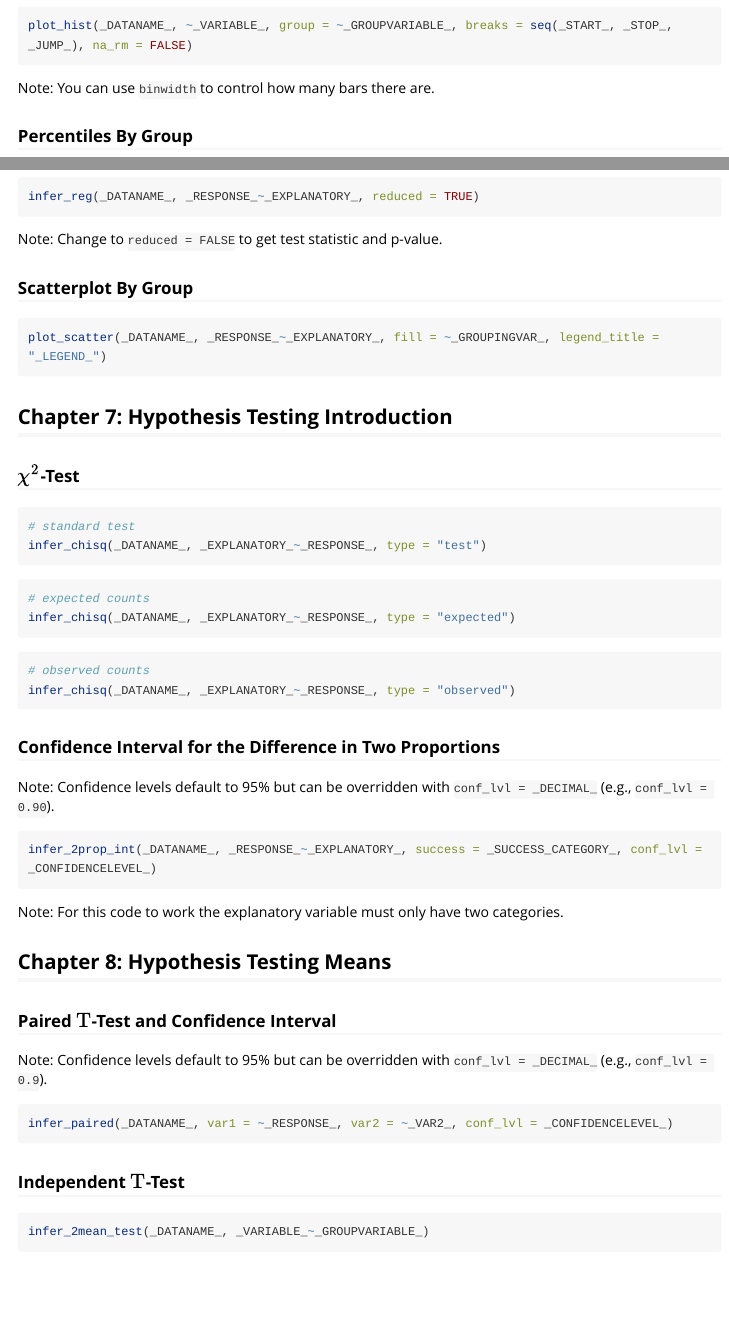
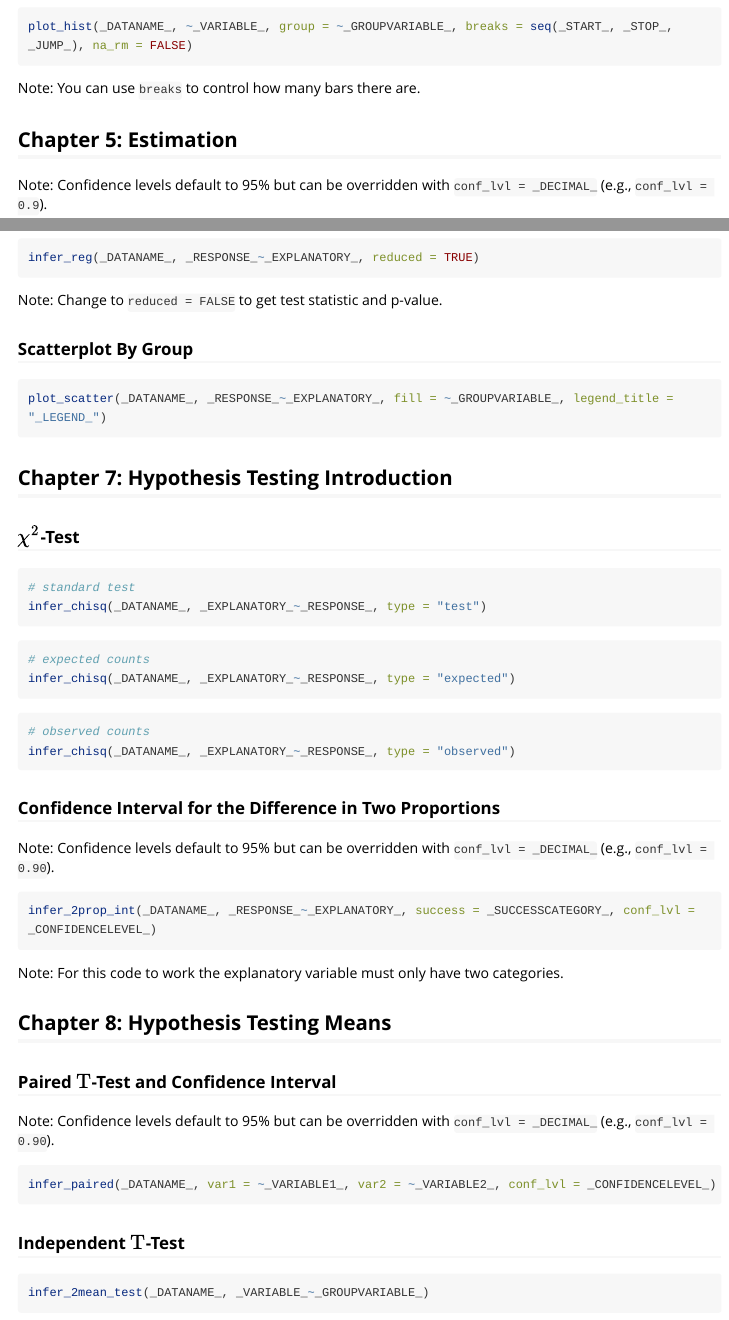
Before and after one commit to ian-curtis/gvsu215, an R Markdown document (vignettes/cheatsheet.Rmd): the page in a window 1100 px wide, from 2560 px down before the commit and from 2670 px down after it, so that both start at the same text, and a second part further down, joined at a grey line. Rendered offline with R 4.5, knitr and Pandoc, with nearby package versions; long lines of code are wrapped.

Commit message:
minor cheatsheet corrections

````diff
--- a/vignettes/cheatsheet.Rmd
+++ b/vignettes/cheatsheet.Rmd
@@ -144,6 +150,4 @@ plot_box(_DATANAME_, _RESPONSE_~_GROUPVARIABLE_, na_rm = FALSE)
 plot_hist(_DATANAME_, ~_VARIABLE_, group = ~_GROUPVARIABLE_, breaks = seq(_START_, _STOP_, _JUMP_), na_rm = FALSE)
 ```
 
-Note: You can use `binwidth` to control how many bars there are.
-
-### Percentiles By Group
+Note: You can use `breaks` to control how many bars there are.
@@ -196,7 +196,7 @@ Note: Change to `reduced = FALSE` to get test statistic and p-value.
 ### Scatterplot By Group
 
 ```{r}
-plot_scatter(_DATANAME_, _RESPONSE_~_EXPLANATORY_, fill = ~_GROUPINGVAR_, legend_title = "_LEGEND_")
+plot_scatter(_DATANAME_, _RESPONSE_~_EXPLANATORY_, fill = ~_GROUPVARIABLE_, legend_title = "_LEGEND_")
 ```
 
 ## Chapter 7: Hypothesis Testing Introduction
@@ -223,7 +223,7 @@ infer_chisq(_DATANAME_, _EXPLANATORY_~_RESPONSE_, type = "observed")
 Note: Confidence levels default to 95% but can be overridden with `conf_lvl = _DECIMAL_` (e.g., `conf_lvl = 0.90`).
 
 ```{r}
-infer_2prop_int(_DATANAME_, _RESPONSE_~_EXPLANATORY_, success = _SUCCESS_CATEGORY_, conf_lvl = _CONFIDENCELEVEL_)
+infer_2prop_int(_DATANAME_, _RESPONSE_~_EXPLANATORY_, success = _SUCCESSCATEGORY_, conf_lvl = _CONFIDENCELEVEL_)
 ```
 
 Note: For this code to work the explanatory variable must only have two categories.
@@ -233,10 +233,10 @@ Note: For this code to work the explanatory variable must only have two categori
 
 ### Paired $\mathrm{T}$-Test and Confidence Interval
 
-Note: Confidence levels default to 95% but can be overridden with `conf_lvl = _DECIMAL_` (e.g., `conf_lvl = 0.9`).
+Note: Confidence levels default to 95% but can be overridden with `conf_lvl = _DECIMAL_` (e.g., `conf_lvl = 0.90`).
 
 ```{r}
-infer_paired(_DATANAME_, var1 = ~_RESPONSE_, var2 = ~_VAR2_, conf_lvl = _CONFIDENCELEVEL_)
+infer_paired(_DATANAME_, var1 = ~_VARIABLE1_, var2 = ~_VARIABLE2_, conf_lvl = _CONFIDENCELEVEL_)
 ```
 
 ### Independent $\mathrm{T}$-Test
````
Also changed, not shown: vignettes/cheatsheet.Rmd (14 more changed lines).
